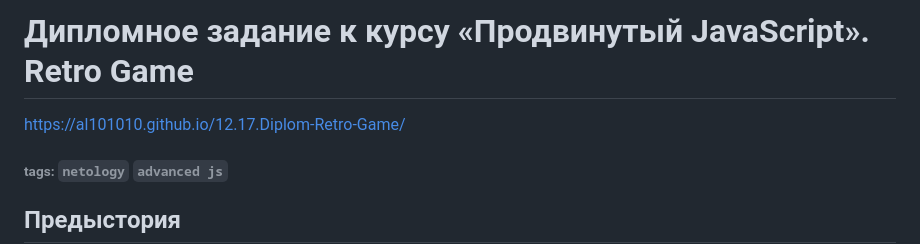
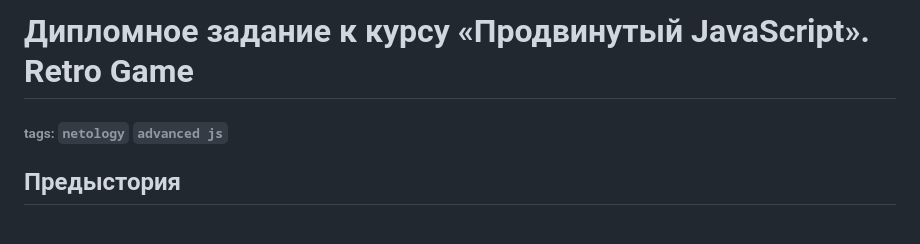
Before and after one commit to makas2008/retro, a Markdown page: README.md, the part around the change. Drawn GitHub-style; blank space fills up the shorter version.

```diff
--- a/README.md
+++ b/README.md
@@ -1,5 +1,4 @@
 # Дипломное задание к курсу «Продвинутый JavaScript». Retro Game
-https://al101010.github.io/12.17.Diplom-Retro-Game/
 ###### tags: `netology` `advanced js`
 
 ## Предыстория
```
